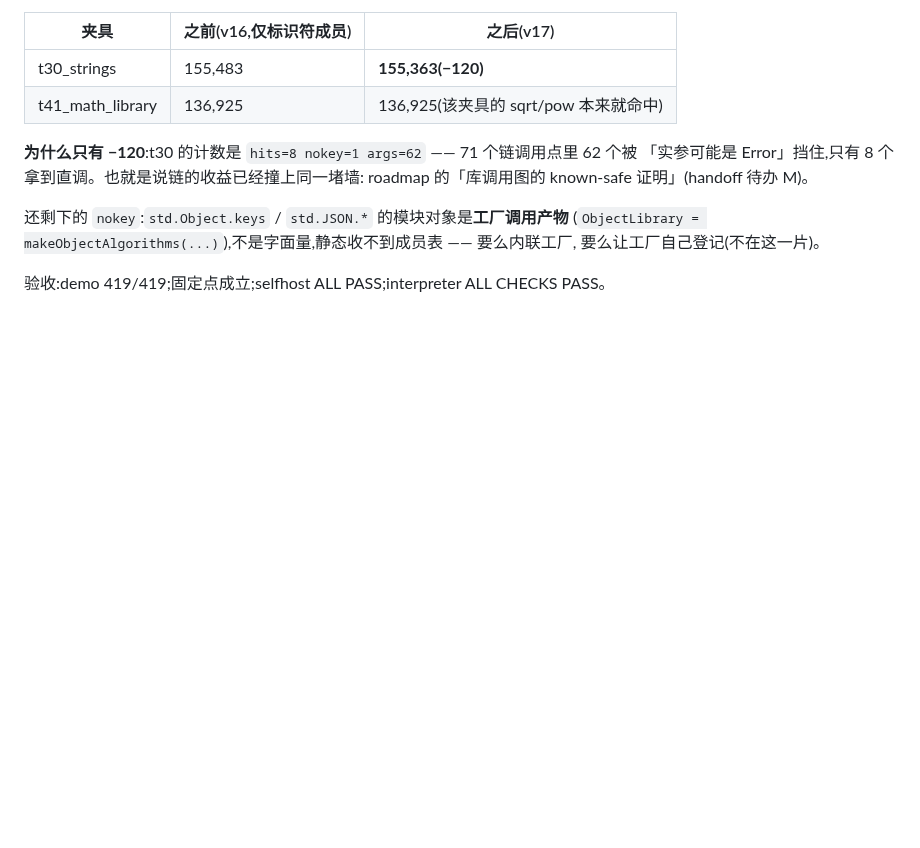
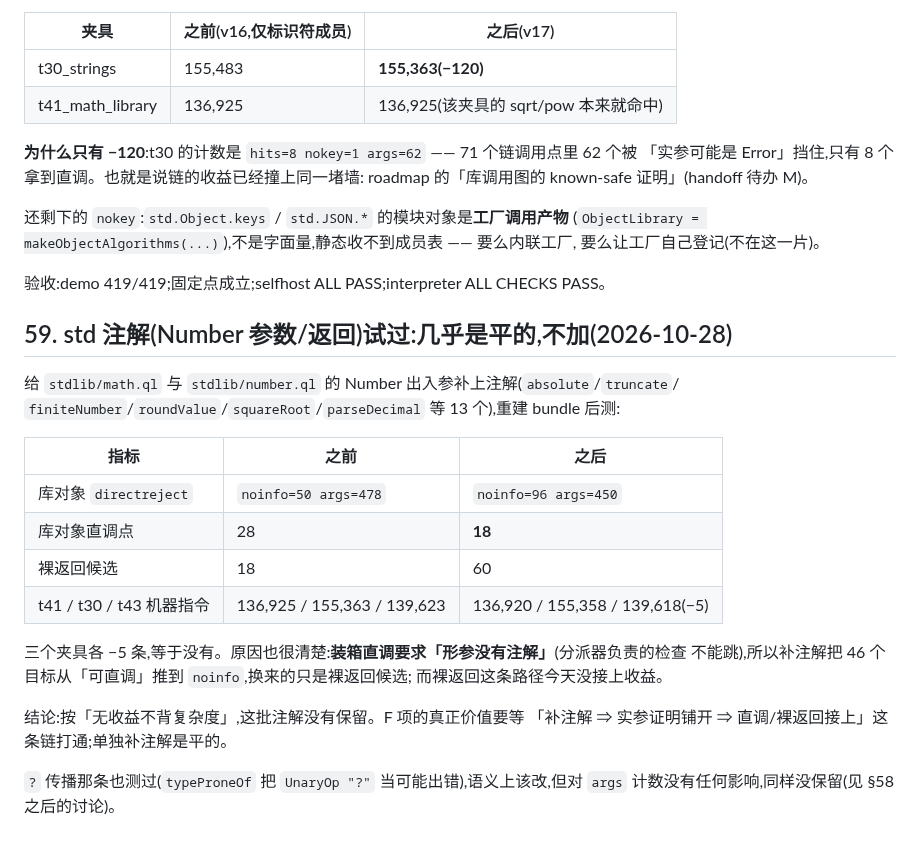
Before and after one commit to wanderxuhq/QLang, a Markdown page: docs/unboxed-values-probes.md, the part around the change. Drawn GitHub-style; blank space fills up the shorter version.

Commit message:
docs(probes): 记录 std 注解与 `?` 传播两条试做(均为平,已回滚)
补 13 个 Number 注解:库对象直调 28→18、裸返回 18→60、三个夹具各 −5 条指令,等于没有。
原因是装箱直调要求「形参无注解」,补注解反而把目标推出可直调集合。

`?` 传播(UnaryOp "?" 当不可能为 Error)语义正确,但对 `args` 计数无影响。

两条都没保留,结论写进 probes §59。

```diff
--- a/docs/unboxed-values-probes.md
+++ b/docs/unboxed-values-probes.md
@@ -1472,3 +1472,25 @@ roadmap 的「库调用图的 known-safe 证明」(handoff 待办 M)。
 要么让工厂自己登记(不在这一片)。
 
 验收:demo 419/419;固定点成立;selfhost ALL PASS;interpreter ALL CHECKS PASS。
+
+## 59. std 注解(Number 参数/返回)试过:几乎是平的,不加(2026-10-28)
+
+给 `stdlib/math.ql` 与 `stdlib/number.ql` 的 Number 出入参补上注解(`absolute`/`truncate`/
+`finiteNumber`/`roundValue`/`squareRoot`/`parseDecimal` 等 13 个),重建 bundle 后测:
+
+| 指标 | 之前 | 之后 |
+|---|---|---|
+| 库对象 `directreject` | `noinfo=50 args=478` | `noinfo=96 args=450` |
+| 库对象直调点 | 28 | **18** |
+| 裸返回候选 | 18 | 60 |
+| t41 / t30 / t43 机器指令 | 136,925 / 155,363 / 139,623 | 136,920 / 155,358 / 139,618(−5) |
+
+三个夹具各 −5 条,等于没有。原因也很清楚:**装箱直调要求「形参没有注解」**(分派器负责的检查
+不能跳),所以补注解把 46 个目标从「可直调」推到 `noinfo`,换来的只是裸返回候选;
+而裸返回这条路径今天没接上收益。
+
+结论:按「无收益不背复杂度」,这批注解没有保留。F 项的真正价值要等
+「补注解 ⇒ 实参证明铺开 ⇒ 直调/裸返回接上」这条链打通;单独补注解是平的。
+
+`?` 传播那条也测过(`typeProneOf` 把 `UnaryOp "?"` 当可能出错),语义上该改,但对
+`args` 计数没有任何影响,同样没保留(见 §58 之后的讨论)。
```
